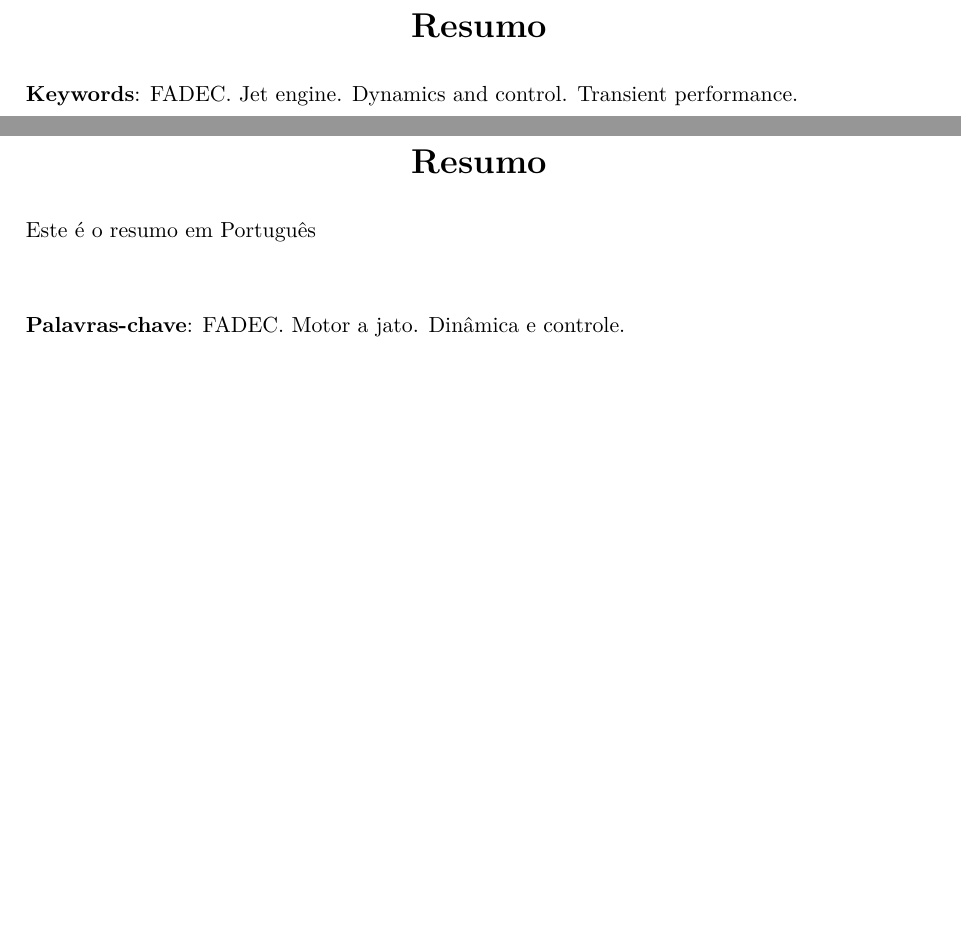
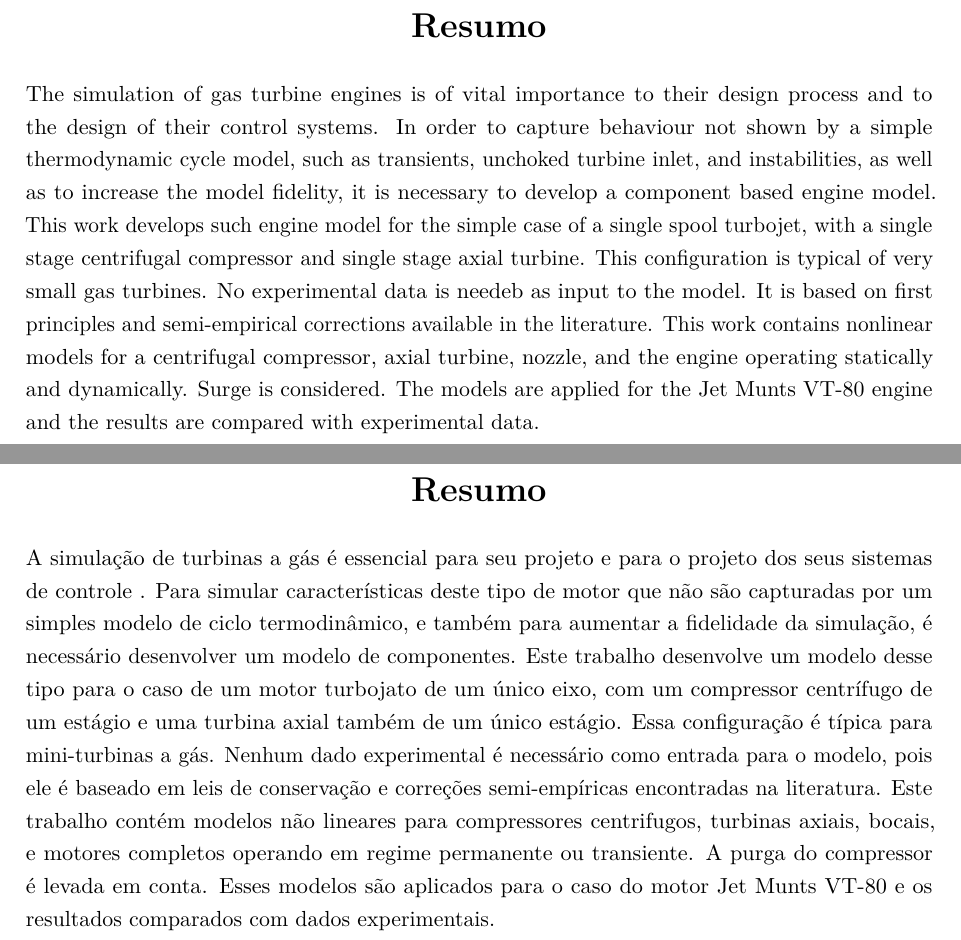
Before and after one commit to alanshepard/tcc, a LaTeX document (text/frontmatter.tex, which reads text/abstract.tex): two parts of pages 8 and 9 of 14, joined at a grey line, cut so that both start at the same text, the shorter picture padded with empty space. Compiled offline with pdfLaTeX.

Commit message:
Write abstracts

```diff
--- a/text/abstract.tex
+++ b/text/abstract.tex
@@ -2,21 +2,32 @@
 % RESUMOS
 % ---
 
-% resumo em português
 \setlength{\absparsep}{18pt} % ajusta o espaçamento dos parágrafos do resumo
 \begin{resumo}
- \textbf{Keywords}: FADEC. Jet engine. Dynamics and control. Transient performance.
+    The simulation of gas turbine engines is of vital importance to their design process and to the design of their control systems.
+    In order to capture behaviour not shown by a simple thermodynamic cycle model, such as transients, unchoked turbine inlet, and instabilities,
+    as well as to increase the model fidelity, it is necessary to develop a component based engine model.
+    This work develops such engine model  for the simple case of a single spool turbojet,
+    with a single stage centrifugal compressor and single stage axial turbine. This configuration is typical of very small gas turbines.
+    No experimental data is needeb as input to the model. It is based on first principles and semi-empirical corrections available in the literature.
+    This work contains nonlinear models for a centrifugal compressor, axial turbine, nozzle, and the engine operating statically and dynamically.
+    Surge is considered. The models are applied for the Jet Munts VT-80 engine and the results are compared with experimental data.
+
 \end{resumo}
 
-% resumo em inglês
 \begin{resumo}[Resumo]
  \begin{otherlanguage*}{brazil}
-   Este é o resumo em Português
-
-   \vspace{\onelineskip}
+     A simulação de turbinas a gás é essencial para seu projeto e para o projeto dos seus sistemas de controle .
+     Para simular características deste tipo de motor que não são capturadas por um simples modelo de ciclo termodinâmico,
+     e também para aumentar a fidelidade da simulação, é necessário desenvolver um modelo de componentes.
+     Este trabalho desenvolve um modelo desse tipo para o caso de um motor turbojato de um único eixo,
+     com um compressor centrífugo de um estágio e uma turbina axial também de um único estágio.
+     Essa configuração é típica para mini-turbinas a gás.
+     Nenhum dado experimental é necessário como entrada para o modelo, pois ele é baseado em leis de conservação e correções semi-empíricas encontradas na literatura.
+     Este trabalho contém modelos não lineares para compressores centrifugos, turbinas axiais, bocais, e motores completos operando em regime permanente ou transiente.
+     A purga do compressor é levada em conta. Esses modelos são aplicados para o caso do motor Jet Munts VT-80 e os resultados comparados com dados experimentais.
 
    \noindent
-   \textbf{Palavras-chave}: FADEC. Motor a jato. Dinâmica e controle.
  \end{otherlanguage*}
 \end{resumo}
 
```
